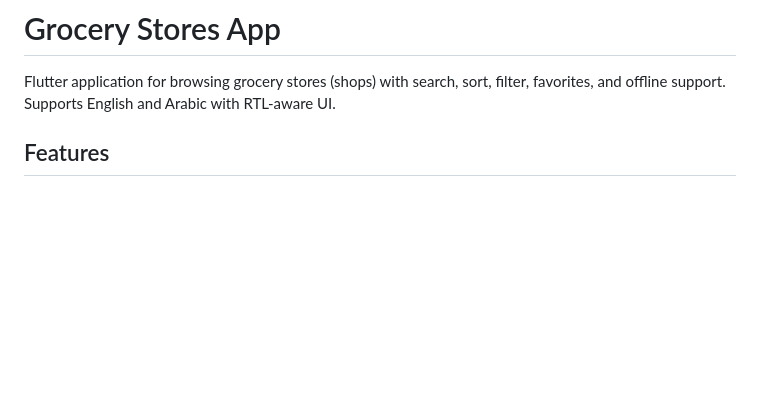
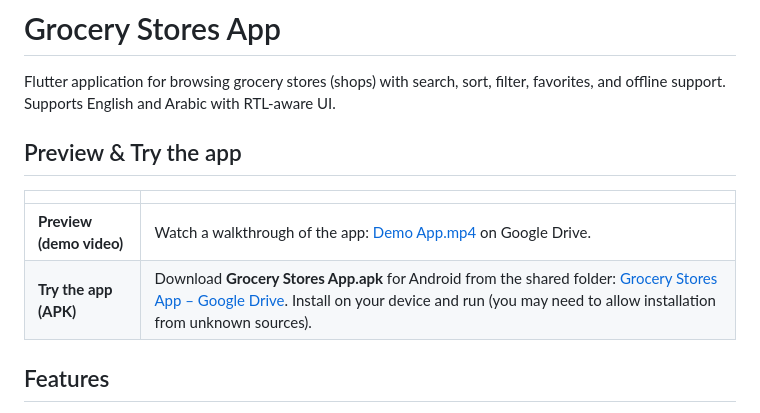
Before and after one commit to MahmoudALBndkji/Flutter-Technical-Task-Rightware-LLC, a Markdown page: README.md, the part around the change. GitHub-like rendering; blank space fills up the shorter version.

Commit message:
docs: update README.md file

```diff
--- a/README.md
+++ b/README.md
@@ -1,6 +1,13 @@
 # Grocery Stores App
 
 Flutter application for browsing grocery stores (shops) with search, sort, filter, favorites, and offline support. Supports English and Arabic with RTL-aware UI.
+
+## Preview & Try the app
+
+| | |
+|---|---|
+| **Preview (demo video)** | Watch a walkthrough of the app: [Demo App.mp4](https://drive.google.com/file/d/1z0tAaQr20a3WAc4kqGMvPM3ZWJrLxCPU/view?t=0) on Google Drive. |
+| **Try the app (APK)** | Download **Grocery Stores App.apk** for Android from the shared folder: [Grocery Stores App – Google Drive](https://drive.google.com/drive/folders/1qeilcVZ_RHDuWmLfvD33jT5eOZnotwVo?usp=sharing). Install on your device and run (you may need to allow installation from unknown sources). |
 
 ## Features
 
```
